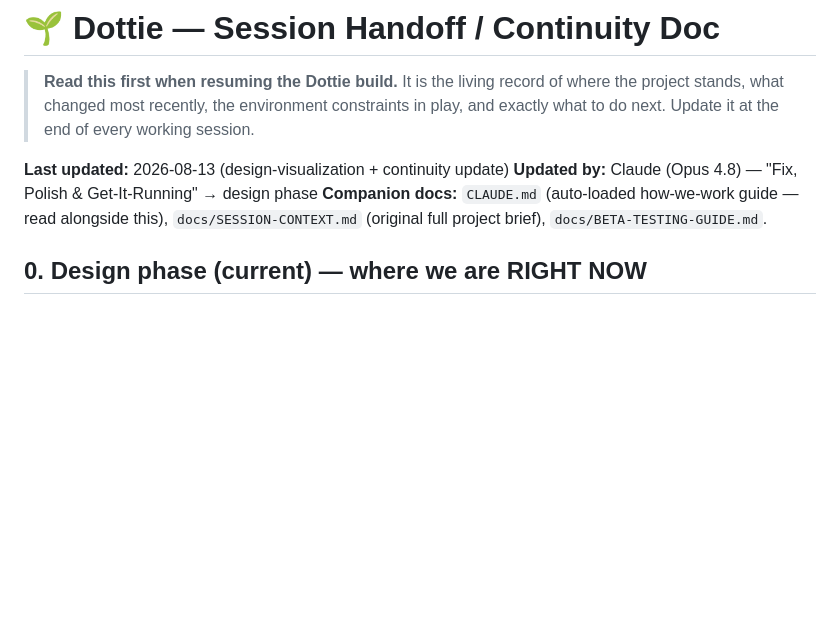
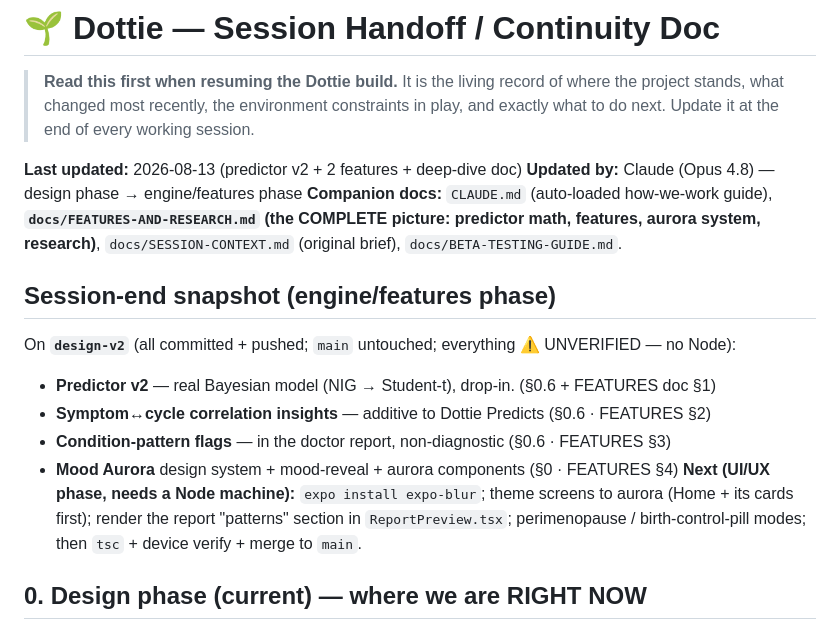
Before and after one commit to mahikshith/dottie, a Markdown page: docs/HANDOFF.md, the part around the change. GitHub-like rendering; blank space fills up the shorter version.

```diff
--- a/docs/HANDOFF.md
+++ b/docs/HANDOFF.md
@@ -5,10 +5,21 @@
 > constraints in play, and exactly what to do next. Update it at the end of every
 > working session.
 
-**Last updated:** 2026-08-13 (design-visualization + continuity update)
-**Updated by:** Claude (Opus 4.8) — "Fix, Polish & Get-It-Running" → design phase
-**Companion docs:** `CLAUDE.md` (auto-loaded how-we-work guide — read alongside this),
-`docs/SESSION-CONTEXT.md` (original full project brief), `docs/BETA-TESTING-GUIDE.md`.
+**Last updated:** 2026-08-13 (predictor v2 + 2 features + deep-dive doc)
+**Updated by:** Claude (Opus 4.8) — design phase → engine/features phase
+**Companion docs:** `CLAUDE.md` (auto-loaded how-we-work guide), **`docs/FEATURES-AND-RESEARCH.md`
+(the COMPLETE picture: predictor math, features, aurora system, research)**,
+`docs/SESSION-CONTEXT.md` (original brief), `docs/BETA-TESTING-GUIDE.md`.
+
+## Session-end snapshot (engine/features phase)
+On **`design-v2`** (all committed + pushed; `main` untouched; everything ⚠️ UNVERIFIED — no Node):
+- **Predictor v2** — real Bayesian model (NIG → Student-t), drop-in. (§0.6 + FEATURES doc §1)
+- **Symptom↔cycle correlation insights** — additive to Dottie Predicts (§0.6 · FEATURES §2)
+- **Condition-pattern flags** — in the doctor report, non-diagnostic (§0.6 · FEATURES §3)
+- **Mood Aurora** design system + mood-reveal + aurora components (§0 · FEATURES §4)
+**Next (UI/UX phase, needs a Node machine):** `expo install expo-blur`; theme screens to
+aurora (Home + its cards first); render the report "patterns" section in `ReportPreview.tsx`;
+perimenopause / birth-control-pill modes; then `tsc` + device verify + merge to `main`.
 
 ## 0. Design phase (current) — where we are RIGHT NOW
 Phase-2 premium polish is code-complete across all 13 screens (see §4.5). The user has
```
Also changed, not shown: CLAUDE.md (+13 -1 lines), docs/FEATURES-AND-RESEARCH.md (added, +249 -0 lines).
